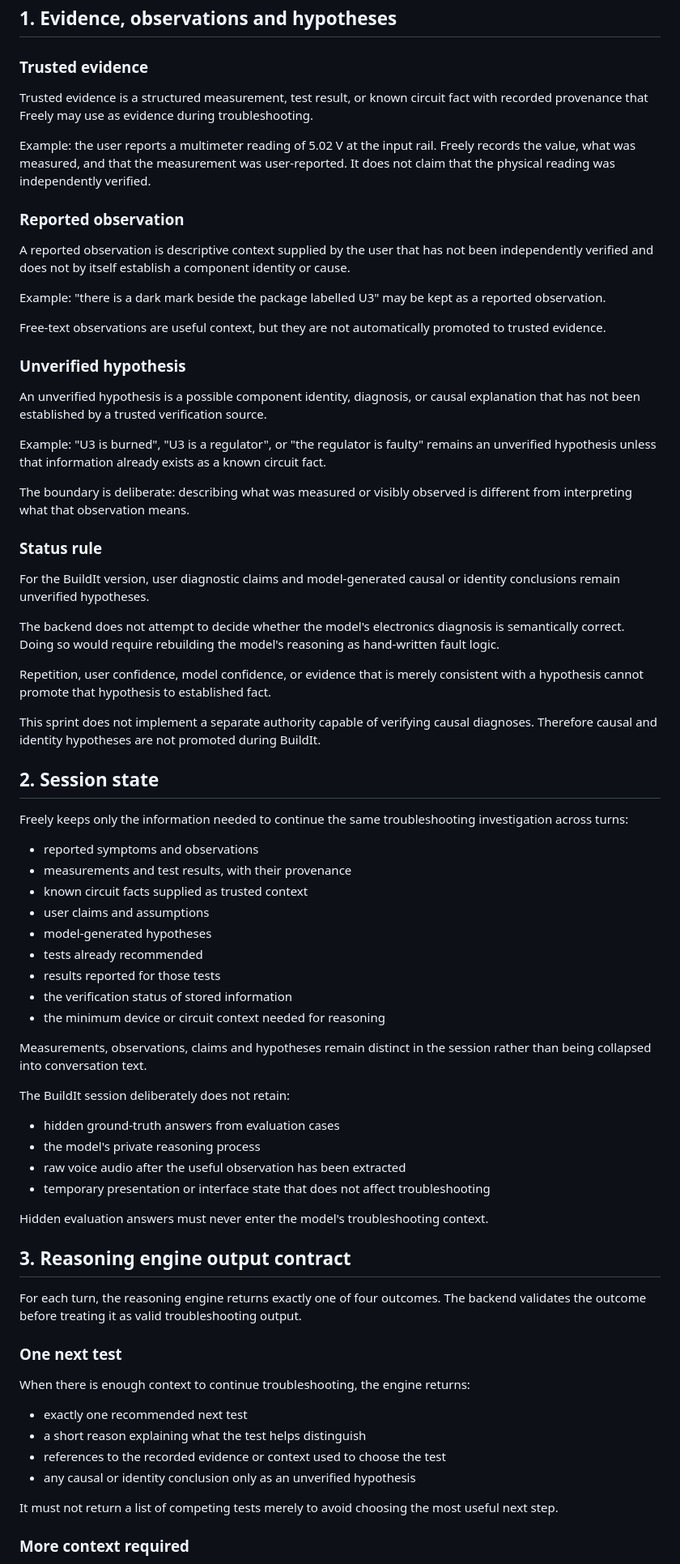
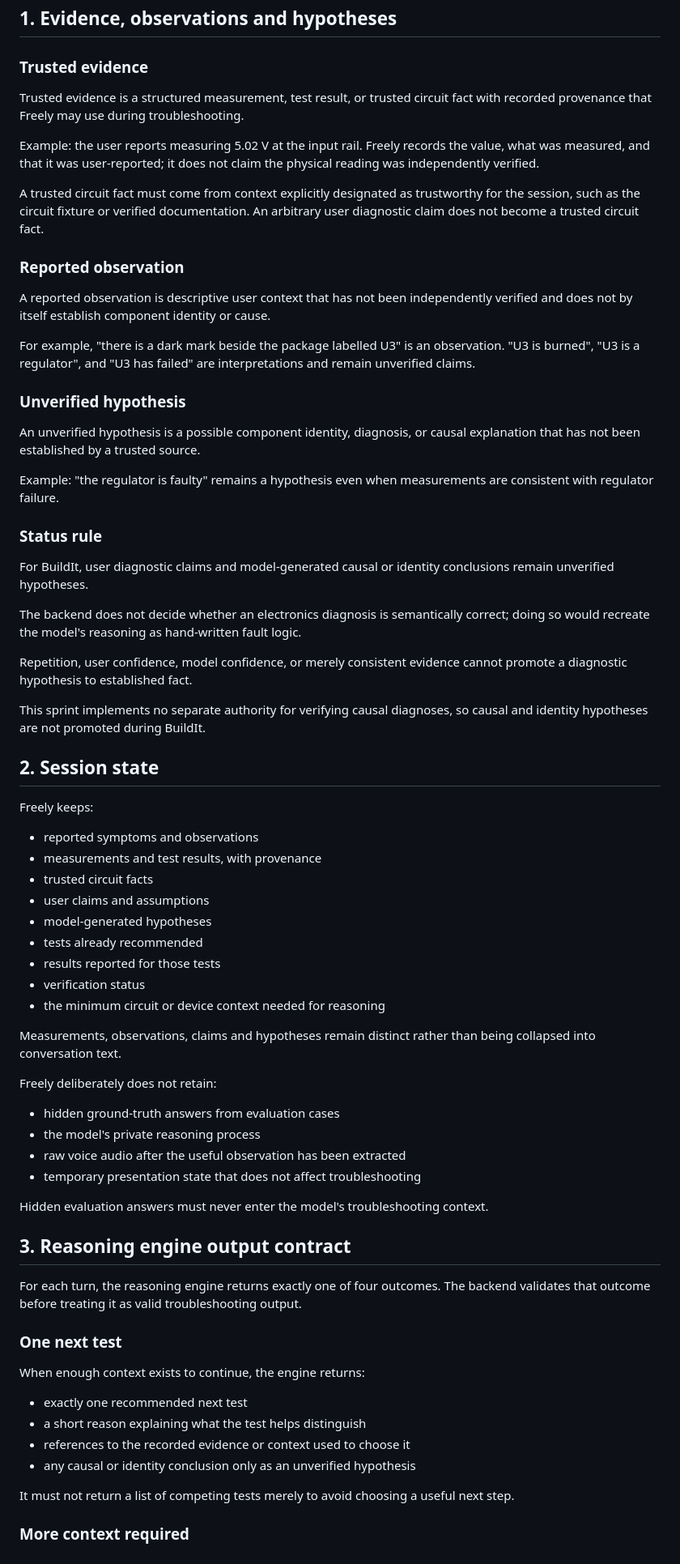
Before and after one commit to Sheebazz/Freely, a Markdown page: docs/design-contract.md, the part around one of its changes. Shown at 81% size. GitHub-like rendering.

Commit message:
docs: close evidence and verification boundaries

```diff
--- a/docs/design-contract.md
+++ b/docs/design-contract.md
@@ -4,75 +4,73 @@
 
 ### Trusted evidence
 
-Trusted evidence is a structured measurement, test result, or known circuit fact with recorded provenance that Freely may use as evidence during troubleshooting.
+Trusted evidence is a structured measurement, test result, or trusted circuit fact with recorded provenance that Freely may use during troubleshooting.
 
-Example: the user reports a multimeter reading of 5.02 V at the input rail. Freely records the value, what was measured, and that the measurement was user-reported. It does not claim that the physical reading was independently verified.
+Example: the user reports measuring 5.02 V at the input rail. Freely records the value, what was measured, and that it was user-reported; it does not claim the physical reading was independently verified.
+
+A trusted circuit fact must come from context explicitly designated as trustworthy for the session, such as the circuit fixture or verified documentation. An arbitrary user diagnostic claim does not become a trusted circuit fact.
 
 ### Reported observation
 
-A reported observation is descriptive context supplied by the user that has not been independently verified and does not by itself establish a component identity or cause.
+A reported observation is descriptive user context that has not been independently verified and does not by itself establish component identity or cause.
 
-Example: "there is a dark mark beside the package labelled U3" may be kept as a reported observation.
-
-Free-text observations are useful context, but they are not automatically promoted to trusted evidence.
+For example, "there is a dark mark beside the package labelled U3" is an observation. "U3 is burned", "U3 is a regulator", and "U3 has failed" are interpretations and remain unverified claims.
 
 ### Unverified hypothesis
 
-An unverified hypothesis is a possible component identity, diagnosis, or causal explanation that has not been established by a trusted verification source.
+An unverified hypothesis is a possible component identity, diagnosis, or causal explanation that has not been established by a trusted source.
 
-Example: "U3 is burned", "U3 is a regulator", or "the regulator is faulty" remains an unverified hypothesis unless that information already exists as a known circuit fact.
-
-The boundary is deliberate: describing what was measured or visibly observed is different from interpreting what that observation means.
+Example: "the regulator is faulty" remains a hypothesis even when measurements are consistent with regulator failure.
 
 ### Status rule
 
-For the BuildIt version, user diagnostic claims and model-generated causal or identity conclusions remain unverified hypotheses.
+For BuildIt, user diagnostic claims and model-generated causal or identity conclusions remain unverified hypotheses.
 
-The backend does not attempt to decide whether the model's electronics diagnosis is semantically correct. Doing so would require rebuilding the model's reasoning as hand-written fault logic.
+The backend does not decide whether an electronics diagnosis is semantically correct; doing so would recreate the model's reasoning as hand-written fault logic.
 
-Repetition, user confidence, model confidence, or evidence that is merely consistent with a hypothesis cannot promote that hypothesis to established fact.
+Repetition, user confidence, model confidence, or merely consistent evidence cannot promote a diagnostic hypothesis to established fact.
 
-This sprint does not implement a separate authority capable of verifying causal diagnoses. Therefore causal and identity hypotheses are not promoted during BuildIt.
+This sprint implements no separate authority for verifying causal diagnoses, so causal and identity hypotheses are not promoted during BuildIt.
 
 ## 2. Session state
 
-Freely keeps only the information needed to continue the same troubleshooting investigation across turns:
+Freely keeps:
 
 - reported symptoms and observations
-- measurements and test results, with their provenance
-- known circuit facts supplied as trusted context
+- measurements and test results, with provenance
+- trusted circuit facts
 - user claims and assumptions
 - model-generated hypotheses
 - tests already recommended
 - results reported for those tests
-- the verification status of stored information
-- the minimum device or circuit context needed for reasoning
+- verification status
+- the minimum circuit or device context needed for reasoning
 
-Measurements, observations, claims and hypotheses remain distinct in the session rather than being collapsed into conversation text.
+Measurements, observations, claims and hypotheses remain distinct rather than being collapsed into conversation text.
 
-The BuildIt session deliberately does not retain:
+Freely deliberately does not retain:
 
 - hidden ground-truth answers from evaluation cases
 - the model's private reasoning process
 - raw voice audio after the useful observation has been extracted
-- temporary presentation or interface state that does not affect troubleshooting
+- temporary presentation state that does not affect troubleshooting
 
 Hidden evaluation answers must never enter the model's troubleshooting context.
 
 ## 3. Reasoning engine output contract
 
-For each turn, the reasoning engine returns exactly one of four outcomes. The backend validates the outcome before treating it as valid troubleshooting output.
+For each turn, the reasoning engine returns exactly one of four outcomes. The backend validates that outcome before treating it as valid troubleshooting output.
 
 ### One next test
 
-When there is enough context to continue troubleshooting, the engine returns:
+When enough context exists to continue, the engine returns:
 
 - exactly one recommended next test
 - a short reason explaining what the test helps distinguish
-- references to the recorded evidence or context used to choose the test
+- references to the recorded evidence or context used to choose it
 - any causal or identity conclusion only as an unverified hypothesis
 
-It must not return a list of competing tests merely to avoid choosing the most useful next step.
+It must not return a list of competing tests merely to avoid choosing a useful next step.
 
 ### More context required
 
```
Also changed, not shown: other parts of docs/design-contract.md (+40 -39 lines).
